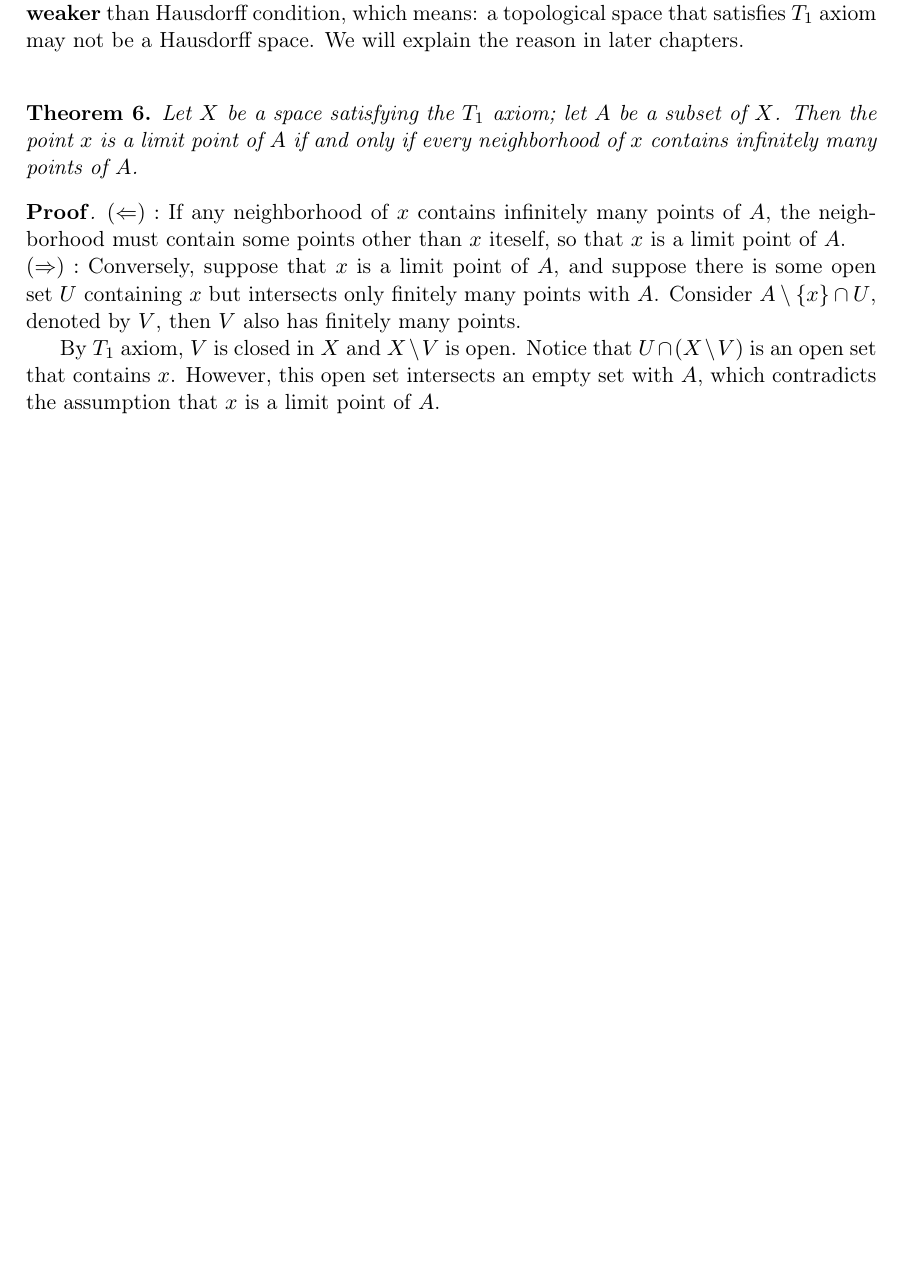
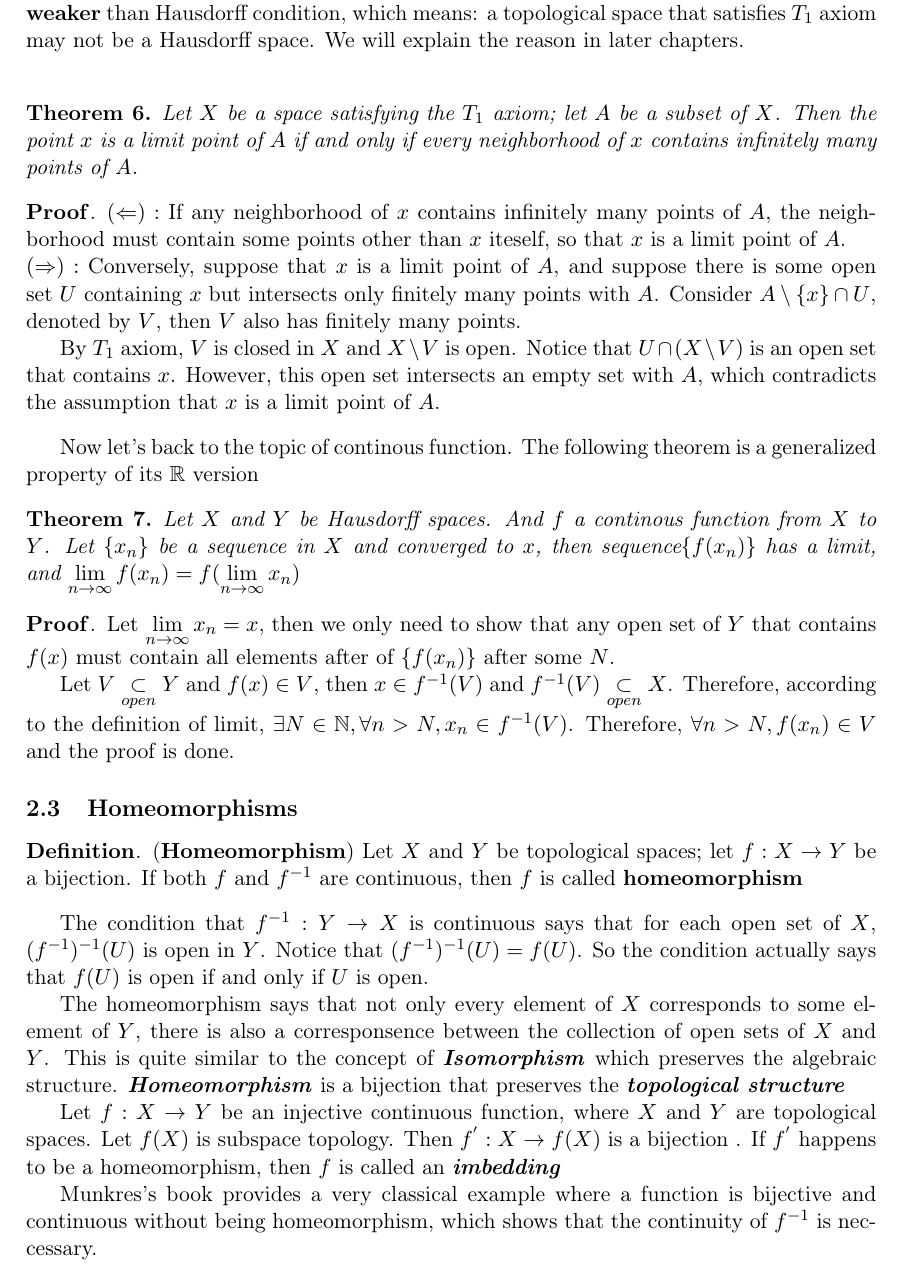
Before and after one commit to Holworth/MathmaticsNotes, a LaTeX document (Topology/BasisAndContinuousFunctions.tex): part of page 5 of 5, cut so that both start at the same text, the shorter picture padded with empty space. Compiled offline with pdfLaTeX.

Commit message:
finish basis and continuous function part

```diff
--- a/Topology/BasisAndContinuousFunctions.tex
+++ b/Topology/BasisAndContinuousFunctions.tex
@@ -336,7 +336,50 @@ the reason in later chapters.
       that $x$ is a limit point of $A$.
 \end{myprf}
 
+Now let's back to the topic of continous function. The following theorem is
+a generalized property of its $\mathbb{R}$ version
 
+\begin{theorem}
+       Let $X$ and $Y$ be Hausdorff spaces. And $f$ a continous function from
+       $X$ to $Y$. Let $\{x_n\}$ be a sequence in $X$ and converged to $x$,
+       then sequence$\{f(x_n)\}$ has a limit, and $\lim\limits_{n\to
+       \infty} f(x_n)=f(\lim\limits_{n\to\infty}x_n)$
+\end{theorem}
 
+\begin{myprf}
+        Let $\lim\limits_{n\to\infty}x_n=x$, then we only need to show that
+        any open set of $Y$ that contains $f(x)$ must contain all elements
+        after of $\{f(x_n)\}$ after some $N$.\\
+        \indent Let $V\underset{open}{\subset} Y$ and $f(x)\in V$, then $x
+        \in f^{-1}(V)$ and $f^{-1}(V)\underset{open}{\subset} X$. Therefore,
+        according to the definition of limit, $\exists N\in \mathbb{N},
+        \forall n>N, x_n\in f^{-1}(V)$. Therefore, $\forall n>N,f(x_n)\in
+        V$ and the proof is done.
+\end{myprf}
+
+\subsection{Homeomorphisms}
+\begin{mydef}($\textbf{Homeomorphism}$)
+       Let $X$ and $Y$ be topological spaces; let $f:X\rightarrow Y$ be a
+       bijection. If both $f$ and $f^{-1}$ are continuous, then $f$ is called
+       $\textbf{homeomorphism}$
+\end{mydef}
+The condition that $f^{-1}:Y\rightarrow X$ is continuous says that
+for each open set of $X$, $(f^{-1})^{-1}(U)$ is open in $Y$. Notice that
+$(f^{-1})^{-1}(U)=f(U)$. So the condition actually says that $f(U)$ is open
+if and only if $U$ is open.\\
+\indent The homeomorphism says that not only every element of $X$ corresponds to
+some element of $Y$, there is also a corresponsence between the collection of
+open sets of $X$ and $Y$. This is quite similar to the concept of $\textbf{\textit
+{Isomorphism}}$ which preserves the algebraic structure. $\textbf{\textit{Homeomorphism}}$
+is a bijection that preserves the $\textbf{\textit{topological structure}}$\\
+\indent Let $f:X\rightarrow Y$ be an injective continuous function, where
+$X$ and $Y$ are topological spaces. Let $f(X)$ is subspace
+topology. Then $f^{'}:X\rightarrow
+f(X)$ is a bijection . If $f^{'}$ happens
+to be a homeomorphism, then $f$ is called an $\textbf{\textit{imbedding}}$\\
+\indent
+Munkres's book provides a very classical example where a function is bijective
+and continuous without being homeomorphism, which shows that the continuity
+of $f^{-1}$ is neccessary.
 
 \end{document}
```
Also changed, not shown: Topology/BasisAndContinuousFunctions.pdf.
